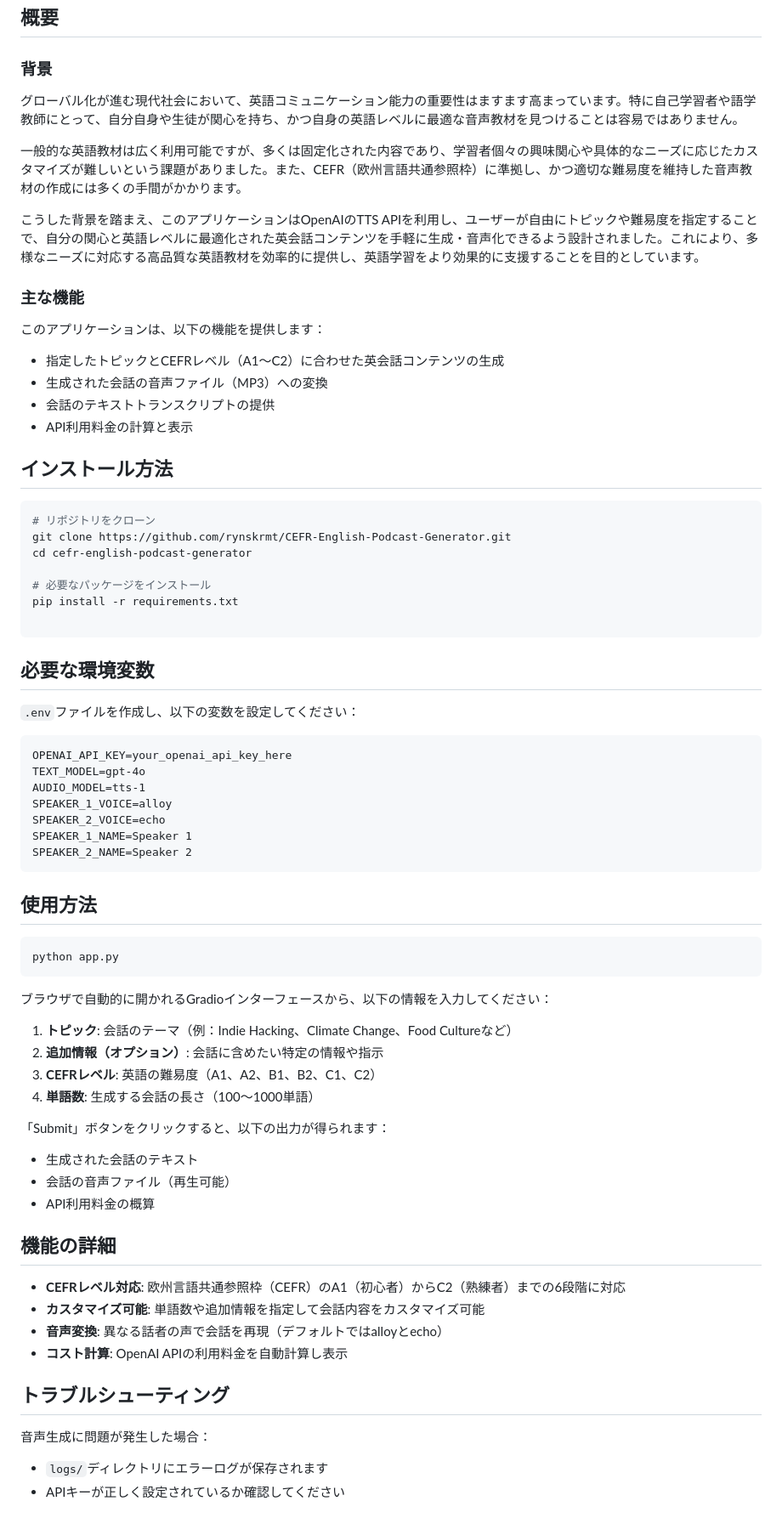
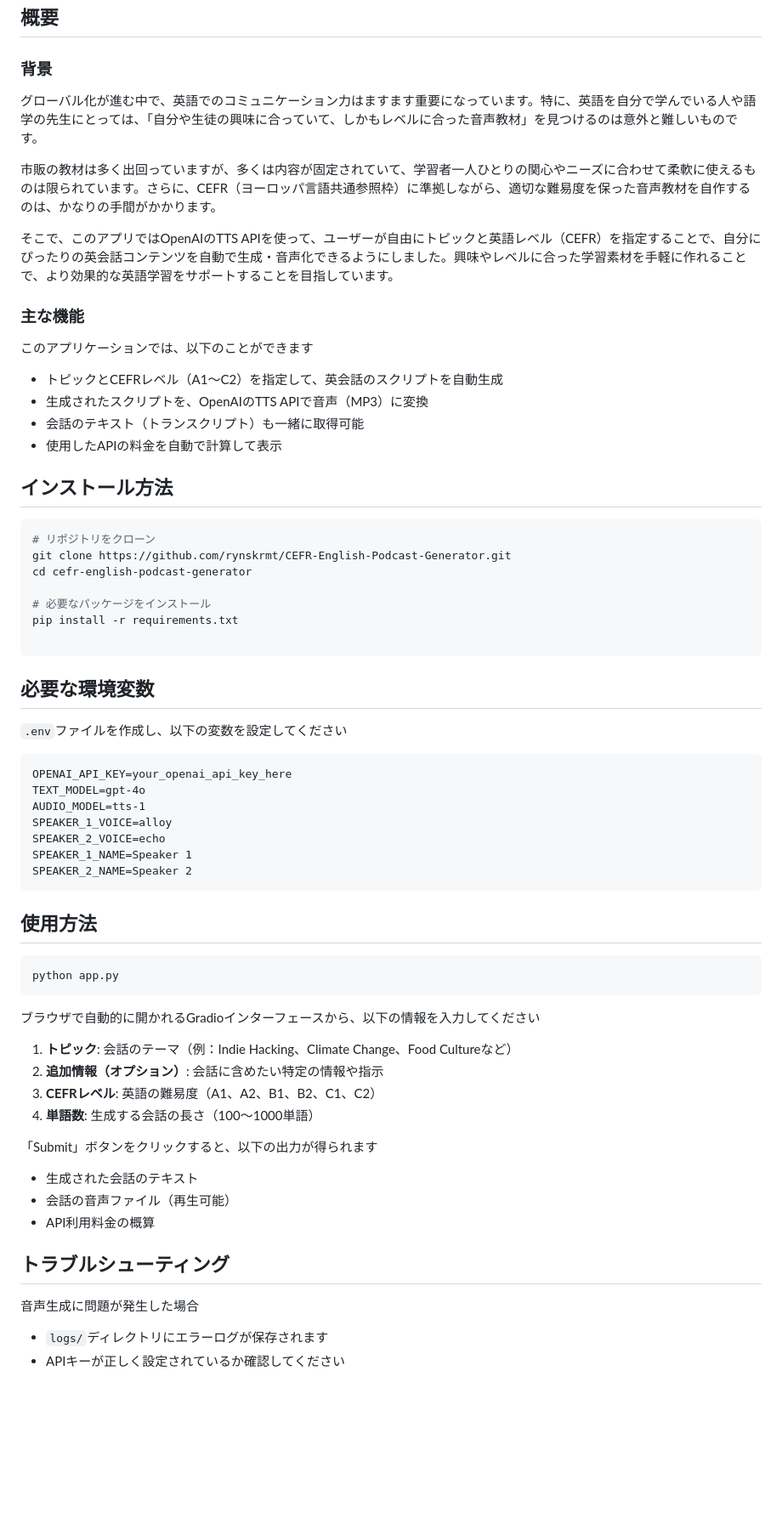
Before and after one commit to rynskrmt/CEFR-English-Podcast-Generator, a Markdown page: README.md, the part around the change printed below. Shown: that part at 85% size. GitHub-like rendering; blank space fills up the shorter version.

Commit message:
:memo:update README

````diff
--- a/README.md
+++ b/README.md
@@ -13,20 +13,20 @@ pinned: false
 ## 概要
 ### 背景
 
-グローバル化が進む現代社会において、英語コミュニケーション能力の重要性はますます高まっています。特に自己学習者や語学教師にとって、自分自身や生徒が関心を持ち、かつ自身の英語レベルに最適な音声教材を見つけることは容易ではありません。
+グローバル化が進む中で、英語でのコミュニケーション力はますます重要になっています。特に、英語を自分で学んでいる人や語学の先生にとっては、「自分や生徒の興味に合っていて、しかもレベルに合った音声教材」を見つけるのは意外と難しいものです。
 
-一般的な英語教材は広く利用可能ですが、多くは固定化された内容であり、学習者個々の興味関心や具体的なニーズに応じたカスタマイズが難しいという課題がありました。また、CEFR（欧州言語共通参照枠）に準拠し、かつ適切な難易度を維持した音声教材の作成には多くの手間がかかります。
+市販の教材は多く出回っていますが、多くは内容が固定されていて、学習者一人ひとりの関心やニーズに合わせて柔軟に使えるものは限られています。さらに、CEFR（ヨーロッパ言語共通参照枠）に準拠しながら、適切な難易度を保った音声教材を自作するのは、かなりの手間がかかります。
 
-こうした背景を踏まえ、このアプリケーションはOpenAIのTTS APIを利用し、ユーザーが自由にトピックや難易度を指定することで、自分の関心と英語レベルに最適化された英会話コンテンツを手軽に生成・音声化できるよう設計されました。これにより、多様なニーズに対応する高品質な英語教材を効率的に提供し、英語学習をより効果的に支援することを目的としています。
+そこで、このアプリではOpenAIのTTS APIを使って、ユーザーが自由にトピックと英語レベル（CEFR）を指定することで、自分にぴったりの英会話コンテンツを自動で生成・音声化できるようにしました。興味やレベルに合った学習素材を手軽に作れることで、より効果的な英語学習をサポートすることを目指しています。
 
 
 ### 主な機能
-このアプリケーションは、以下の機能を提供します：
+このアプリケーションでは、以下のことができます
 
-- 指定したトピックとCEFRレベル（A1〜C2）に合わせた英会話コンテンツの生成
-- 生成された会話の音声ファイル（MP3）への変換
-- 会話のテキストトランスクリプトの提供
-- API利用料金の計算と表示
+- トピックとCEFRレベル（A1〜C2）を指定して、英会話のスクリプトを自動生成
+- 生成されたスクリプトを、OpenAIのTTS APIで音声（MP3）に変換
+- 会話のテキスト（トランスクリプト）も一緒に取得可能
+- 使用したAPIの料金を自動で計算して表示
 
 ## インストール方法
 
@@ -42,7 +42,7 @@ pip install -r requirements.txt
 
 ## 必要な環境変数
 
-`.env`ファイルを作成し、以下の変数を設定してください：
+`.env`ファイルを作成し、以下の変数を設定してください
 
 ```
 OPENAI_API_KEY=your_openai_api_key_here
@@ -60,28 +60,22 @@ SPEAKER_2_NAME=Speaker 2
 python app.py
 ```
 
-ブラウザで自動的に開かれるGradioインターフェースから、以下の情報を入力してください：
+ブラウザで自動的に開かれるGradioインターフェースから、以下の情報を入力してください
 
 1. **トピック**: 会話のテーマ（例：Indie Hacking、Climate Change、Food Cultureなど）
 2. **追加情報（オプション）**: 会話に含めたい特定の情報や指示
 3. **CEFRレベル**: 英語の難易度（A1、A2、B1、B2、C1、C2）
 4. **単語数**: 生成する会話の長さ（100〜1000単語）
 
-「Submit」ボタンをクリックすると、以下の出力が得られます：
+「Submit」ボタンをクリックすると、以下の出力が得られます
 - 生成された会話のテキスト
 - 会話の音声ファイル（再生可能）
 - API利用料金の概算
 
-## 機能の詳細
-
-- **CEFRレベル対応**: 欧州言語共通参照枠（CEFR）のA1（初心者）からC2（熟練者）までの6段階に対応
-- **カスタマイズ可能**: 単語数や追加情報を指定して会話内容をカスタマイズ可能
-- **音声変換**: 異なる話者の声で会話を再現（デフォルトではalloyとecho）
-- **コスト計算**: OpenAI APIの利用料金を自動計算し表示
 
 ## トラブルシューティング
 
-音声生成に問題が発生した場合：
+音声生成に問題が発生した場合
 - `logs/`ディレクトリにエラーログが保存されます
 - APIキーが正しく設定されているか確認してください
 
````
Also changed, not shown: other parts of README.md (+1 -1 lines).
